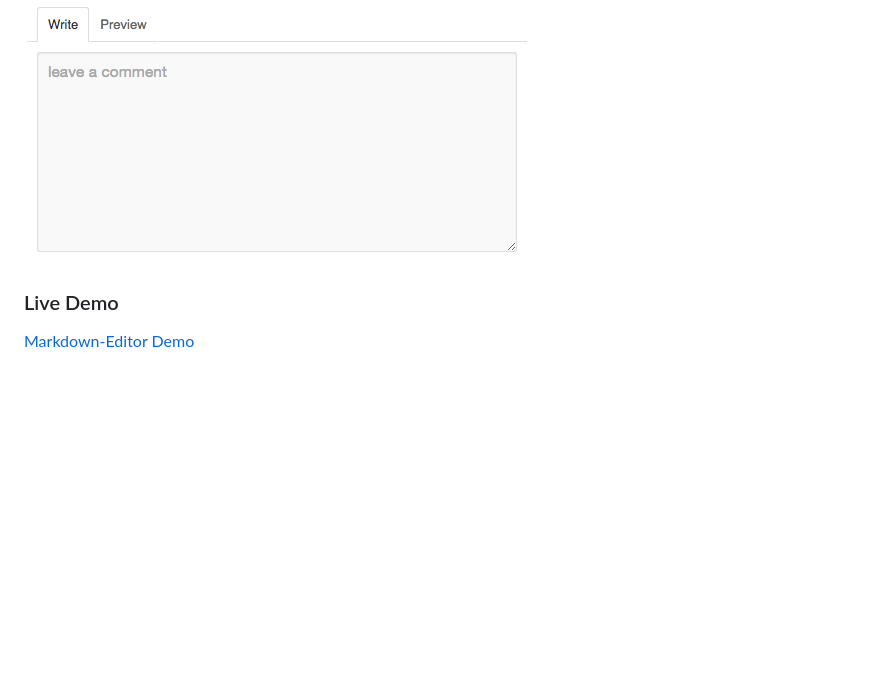
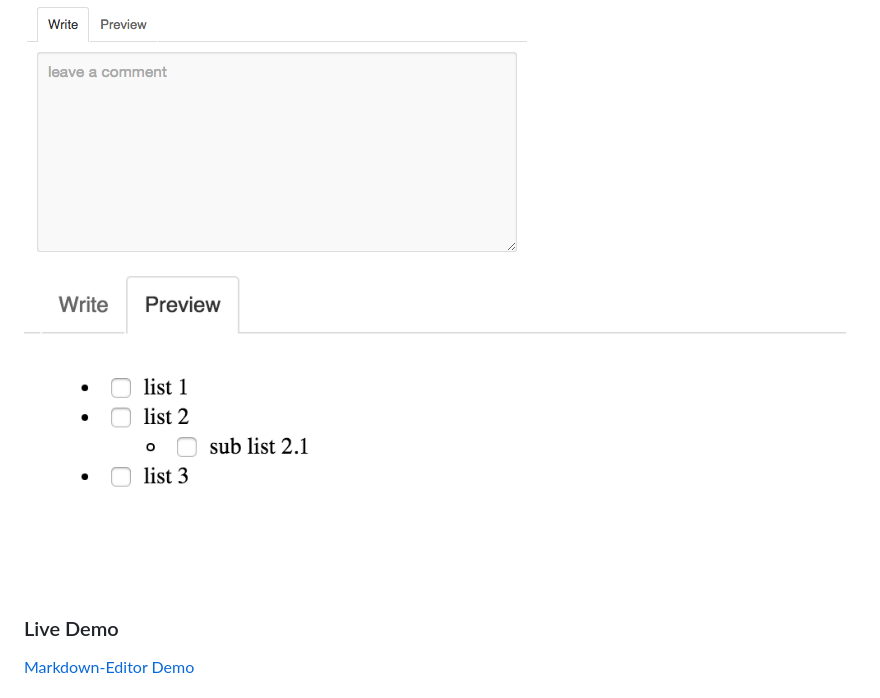
Before and after one commit to weflex/markdown-editor-flavored, a Markdown page: README.md, the part around the change. Rendered like a GitHub page; pictures changed too: resource/ui-list.png (added); blank space fills up the shorter version.

```diff
--- a/README.md
+++ b/README.md
@@ -5,6 +5,7 @@ Markdown Editor
 A markdown editor integrate `write` and `preview` tabs like Github's flavored editor.
 
 ![Preview UI](resource/ui.png)
+![Preview UI-List](resource/ui-list.png)
 
 ### Live Demo
 
```
Also changed, not shown: 4 other files.
